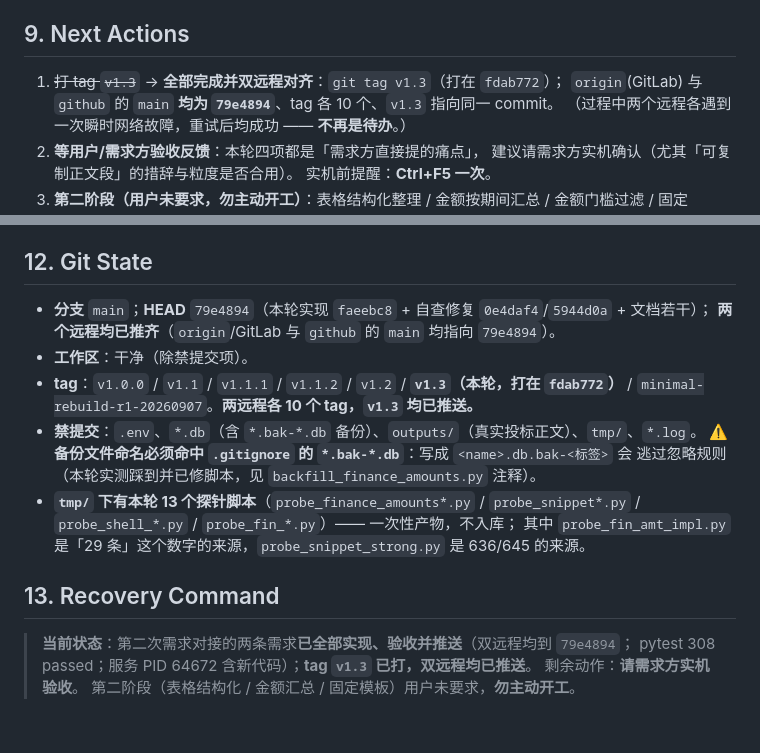
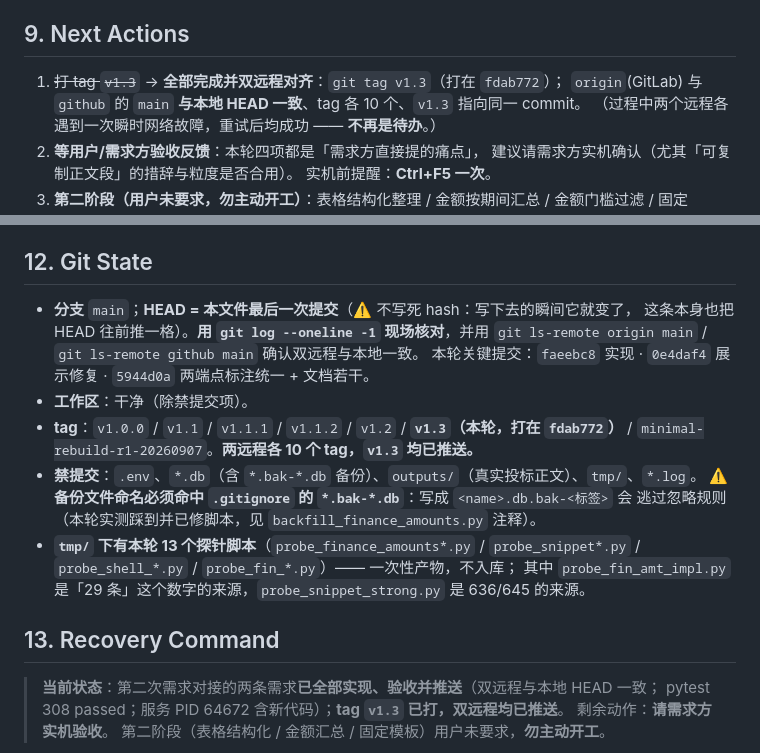
Before and after one commit to SuperGh2233/bid-knowledge, a Markdown page: docs/agent-handoff.md, 2 parts joined by grey strips. GitHub-like rendering; blank space fills up the shorter version.

Commit message:
docs(handoff): Git State 不再写死 HEAD hash（自指问题），改为现场核对命令
Co-Authored-By: Claude Code <noreply@anthropic.com>

```diff
--- a/docs/agent-handoff.md
+++ b/docs/agent-handoff.md
@@ -147,7 +147,7 @@ node --check static/app.js             # 前端语法（有护栏测试，但手
 ## 9. Next Actions
 
 1. ~~打 tag `v1.3`~~ → **全部完成并双远程对齐**：`git tag v1.3`（打在 `fdab772`）；
-   `origin`(GitLab) 与 `github` 的 `main` **均为 `79e4894`**、tag 各 10 个、`v1.3` 指向同一 commit。
+   `origin`(GitLab) 与 `github` 的 `main` **与本地 HEAD 一致**、tag 各 10 个、`v1.3` 指向同一 commit。
    （过程中两个远程各遇到一次瞬时网络故障，重试后均成功 —— **不再是待办**。）
 2. **等用户/需求方验收反馈**：本轮四项都是「需求方直接提的痛点」，
    建议请需求方实机确认（尤其「可复制正文段」的措辞与粒度是否合用）。
@@ -180,8 +180,10 @@ node --check static/app.js             # 前端语法（有护栏测试，但手
 
 ## 12. Git State
 
-- **分支** `main`；**HEAD** `79e4894`（本轮实现 `faeebc8` + 自查修复 `0e4daf4`/`5944d0a` + 文档若干）；
-  **两个远程均已推齐**（`origin`/GitLab 与 `github` 的 `main` 均指向 `79e4894`）。
+- **分支** `main`；**HEAD = 本文件最后一次提交**（⚠️ 不写死 hash：写下去的瞬间它就变了，
+  这条本身也把 HEAD 往前推一格）。**用 `git log --oneline -1` 现场核对**，并用
+  `git ls-remote origin main` / `git ls-remote github main` 确认双远程与本地一致。
+  本轮关键提交：`faeebc8` 实现 · `0e4daf4` 展示修复 · `5944d0a` 两端点标注统一 + 文档若干。
 - **工作区**：干净（除禁提交项）。
 - **tag**：`v1.0.0` / `v1.1` / `v1.1.1` / `v1.1.2` / `v1.2` / **`v1.3`（本轮，打在 `fdab772`）** /
   `minimal-rebuild-r1-20260907`。**两远程各 10 个 tag，`v1.3` 均已推送。**
@@ -194,7 +196,7 @@ node --check static/app.js             # 前端语法（有护栏测试，但手
 
 ## 13. Recovery Command
 
-> **当前状态**：第二次需求对接的两条需求**已全部实现、验收并推送**（双远程均到 `79e4894`；
+> **当前状态**：第二次需求对接的两条需求**已全部实现、验收并推送**（双远程与本地 HEAD 一致；
 > pytest 308 passed；服务 PID 64672 含新代码）；**tag `v1.3` 已打，双远程均已推送**。
 > 剩余动作：**请需求方实机验收**。
 > 第二阶段（表格结构化 / 金额汇总 / 固定模板）用户未要求，**勿主动开工**。
```
